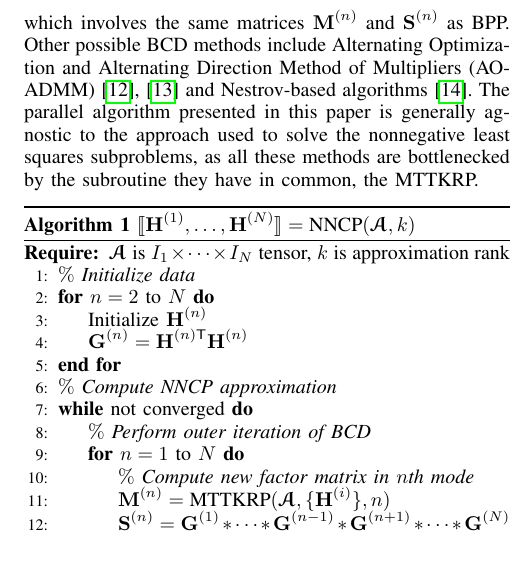
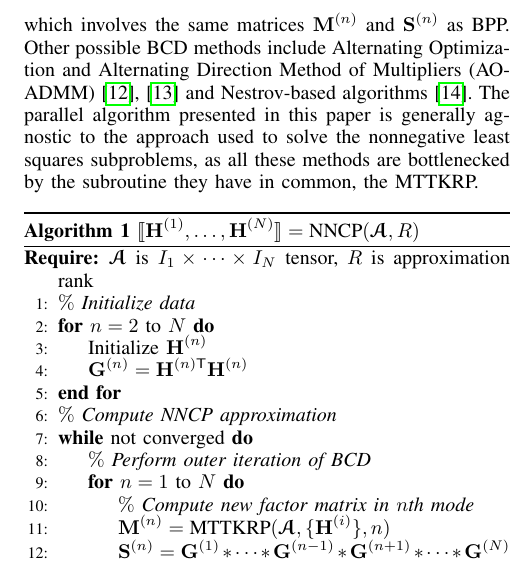
Before and after one commit to ramkikannan/planc, a LaTeX paper (latex/sc18/paper.tex, which reads latex/sc18/prelims.tex): part of one column of page 3 of 11, cut so that both start at the same text. Compiled offline with pdfLaTeX; a missing font is replaced by an installed copy or a similar font; a LaTeX package or settings file that is missing is left out.

Commit message:
changed algorithm in prelims to use R instead of k

```diff
--- a/latex/sc18/prelims.tex
+++ b/latex/sc18/prelims.tex
@@ -137,10 +137,10 @@ The parallel algorithm presented in this paper is generally agnostic to the appr
 
 \begin{algorithm}
 %\caption{$(\CPl,\epsilon) = \text{NNCP}(\TA,k)$}
-\caption{$\CP = \text{NNCP}(\TA,k)$}
+\caption{$\CP = \text{NNCP}(\TA,R)$}
 \label{alg:nncp}
 \begin{algorithmic}[1]
-\Require $\TA$ is $I_1\times \cdots \times I_N$ tensor, $k$ is approximation rank
+\Require $\TA$ is $I_1\times \cdots \times I_N$ tensor, $R$ is approximation rank
 \State \Comment{Initialize data}
 %\State $\alpha = \|\TA\|^2$
 \For{$n=2$ to $N$}
```
